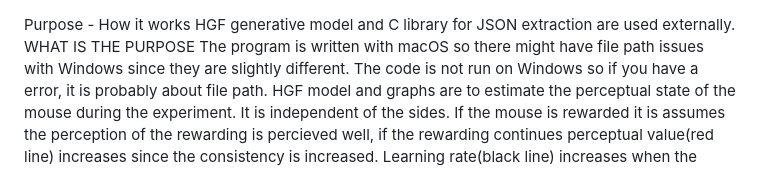
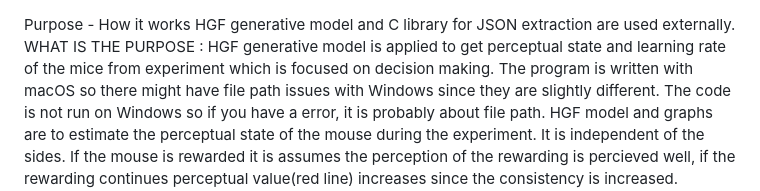
Before and after one commit to kizilerb/Internship-application-of-HGF, a Markdown page: ReadMe.md, the part around the change. GitHub-like rendering.

Commit message:
Update ReadMe.md
Purpose updated

```diff
--- a/ReadMe.md
+++ b/ReadMe.md
@@ -1,6 +1,6 @@
 Purpose - How it works
 HGF generative model and C library for JSON extraction are used externally.
-WHAT IS THE PURPOSE
+WHAT IS THE PURPOSE : HGF generative model is applied to get perceptual state and learning rate of the mice from experiment which is focused on decision making.
 The program is written with macOS so there might have file path issues with Windows since they are slightly different. The code is not run on Windows so if you have a error, it is probably about file path.
 HGF model and graphs are to estimate the perceptual state of the mouse during the experiment. It is independent of the sides. If the mouse is rewarded it is assumes the perception of the rewarding is percieved well, if the rewarding continues perceptual value(red line) increases since the consistency is increased. Learning rate(black line) increases when the mouse changes from nonrewarding to rewarding since it is assumed that the mouse learns how to get a reward. mu_3(first graph) and mu_2(second graph in a figure) graphs are for the perceptual state and learning rate. In the last graph these rates are same but fluctuates more since the volatility, decision error are also included.
 
```
